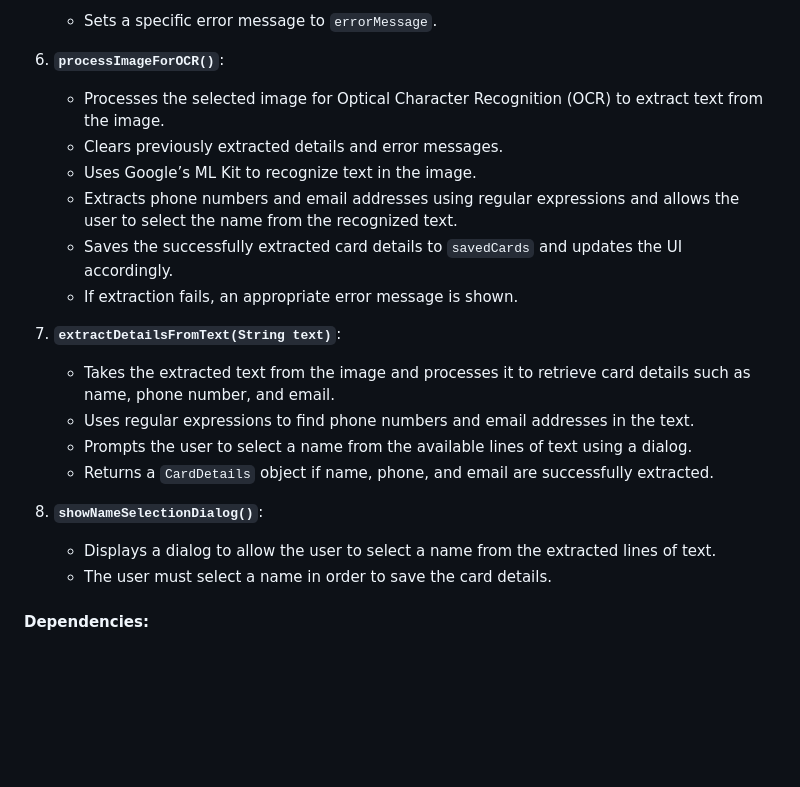
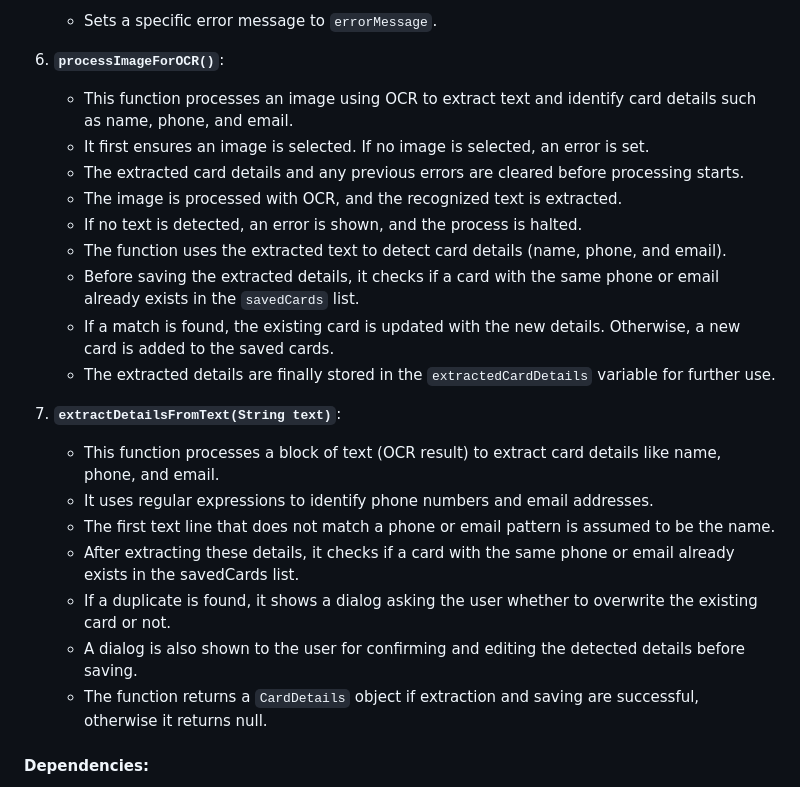
Before and after one commit to SinhaSarwajeet/card_scanner, a Markdown page: README.md, the part around the change. GitHub-like rendering; blank space fills up the shorter version.

```diff
--- a/README.md
+++ b/README.md
@@ -106,22 +106,27 @@ The `CardController` class in this Flutter project is responsible for managing t
    - Sets a specific error message to `errorMessage`.
 
 6. **`processImageForOCR()`**:
-   - Processes the selected image for Optical Character Recognition (OCR) to extract text from the image.
-   - Clears previously extracted details and error messages.
-   - Uses Google’s ML Kit to recognize text in the image.
-   - Extracts phone numbers and email addresses using regular expressions and allows the user to select the name from the recognized text.
-   - Saves the successfully extracted card details to `savedCards` and updates the UI accordingly.
-   - If extraction fails, an appropriate error message is shown.
+    - This function processes an image using OCR to extract text and identify card details such as name, phone, and email.
+    - It first ensures an image is selected. If no image is selected, an error is set.
+    - The extracted card details and any previous errors are cleared before processing starts.
+    - The image is processed with OCR, and the recognized text is extracted.
+    - If no text is detected, an error is shown, and the process is halted.
+    - The function uses the extracted text to detect card details (name, phone, and email).
+    - Before saving the extracted details, it checks if a card with the same phone or email already exists in the `savedCards` list.
+    - If a match is found, the existing card is updated with the new details. Otherwise, a new card is added to the saved cards.
+    - The extracted details are finally stored in the `extractedCardDetails` variable for further use.
+
 
 7. **`extractDetailsFromText(String text)`**:
-   - Takes the extracted text from the image and processes it to retrieve card details such as name, phone number, and email.
-   - Uses regular expressions to find phone numbers and email addresses in the text.
-   - Prompts the user to select a name from the available lines of text using a dialog.
-   - Returns a `CardDetails` object if name, phone, and email are successfully extracted.
+    - This function processes a block of text (OCR result) to extract card details like name, phone, and email.
+    - It uses regular expressions to identify phone numbers and email addresses.
+    - The first text line that does not match a phone or email pattern is assumed to be the name.
+    - After extracting these details, it checks if a card with the same phone or email already exists in the savedCards list.
+    - If a duplicate is found, it shows a dialog asking the user whether to overwrite the existing card or not.
+    - A dialog is also shown to the user for confirming and editing the detected details before saving.
+    - The function returns a `CardDetails` object if extraction and saving are successful, otherwise it returns null.
 
-8. **`showNameSelectionDialog()`**:
-   - Displays a dialog to allow the user to select a name from the extracted lines of text.
-   - The user must select a name in order to save the card details.
+
 
 #### Dependencies:
 - **Google ML Kit**: Used for text recognition.
```
